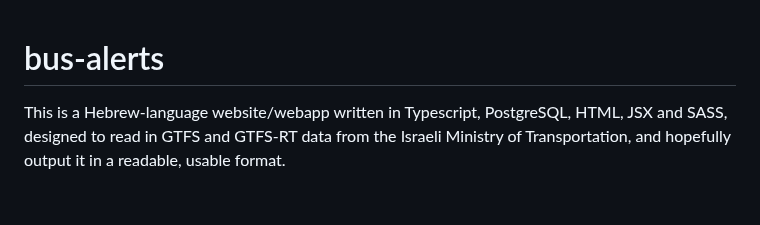
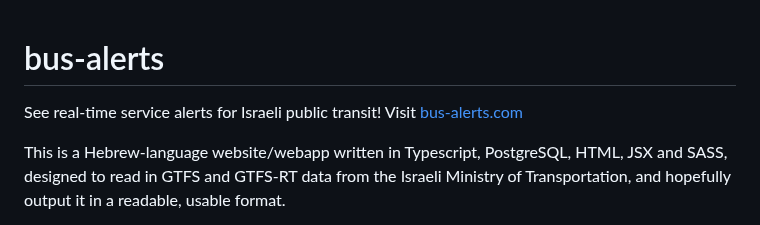
Before and after one commit to dvorakroth/bus-alerts, a Markdown page: README.md, the part around the change. Rendered like a GitHub page; blank space fills up the shorter version.

Commit message:
add website url to readme

```diff
--- a/README.md
+++ b/README.md
@@ -1,5 +1,7 @@
 bus-alerts
 ==========
+
+See real-time service alerts for Israeli public transit! Visit [bus-alerts.com](https://bus-alerts.com/)
 
 This is a Hebrew-language website/webapp written in Typescript, PostgreSQL, HTML, JSX and SASS, designed to read in GTFS and GTFS-RT data from the Israeli Ministry of Transportation, and hopefully output it in a readable, usable format.
 
```
